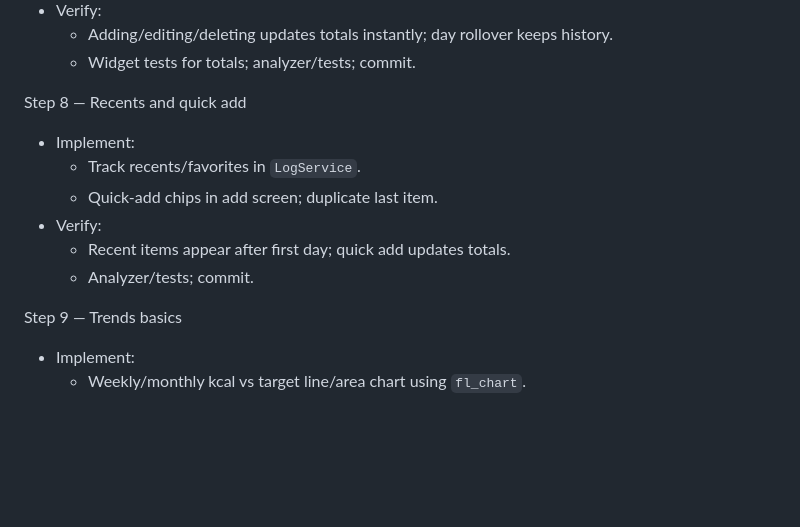
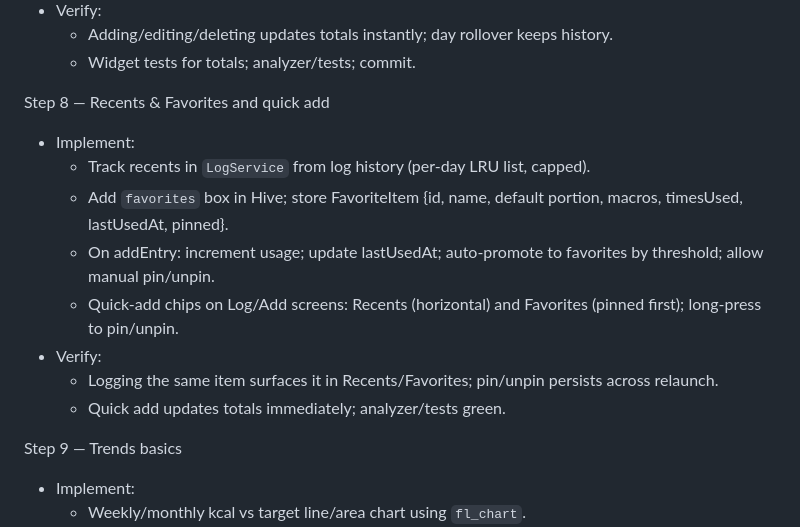
Before and after one commit to munkhaus/calories, a Markdown page: docs/PLAN.md, the part around the change. Rendered like a GitHub page; blank space fills up the shorter version.

Commit message:
docs: revise Step 8 to include Recents & Favorites spec; add step doc

```diff
--- a/docs/PLAN.md
+++ b/docs/PLAN.md
@@ -232,13 +232,15 @@ Step 7 — Today summary and meals (manual logging)
   - Adding/editing/deleting updates totals instantly; day rollover keeps history.
   - Widget tests for totals; analyzer/tests; commit.
 
-Step 8 — Recents and quick add
+Step 8 — Recents & Favorites and quick add
 - Implement:
-  - Track recents/favorites in `LogService`.
-  - Quick-add chips in add screen; duplicate last item.
+  - Track recents in `LogService` from log history (per-day LRU list, capped).
+  - Add `favorites` box in Hive; store FavoriteItem {id, name, default portion, macros, timesUsed, lastUsedAt, pinned}.
+  - On addEntry: increment usage; update lastUsedAt; auto-promote to favorites by threshold; allow manual pin/unpin.
+  - Quick-add chips on Log/Add screens: Recents (horizontal) and Favorites (pinned first); long-press to pin/unpin.
 - Verify:
-  - Recent items appear after first day; quick add updates totals.
-  - Analyzer/tests; commit.
+  - Logging the same item surfaces it in Recents/Favorites; pin/unpin persists across relaunch.
+  - Quick add updates totals immediately; analyzer/tests green.
 
 Step 9 — Trends basics
 - Implement:
```
Also changed, not shown: docs/steps/step-08-recents-and-favorites.md (added, +30 -0 lines).
